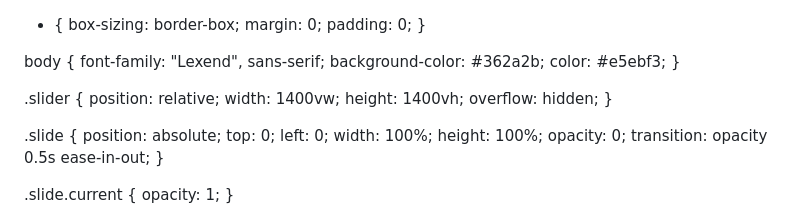
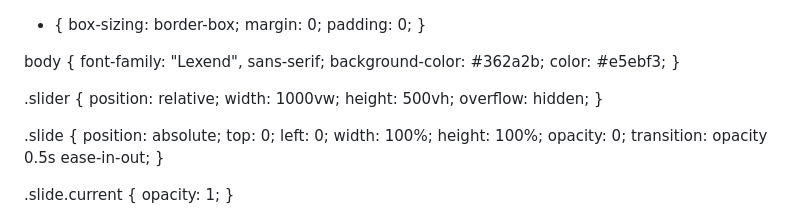
Before and after one commit to tyongie/NAZO, a Markdown page: README.md, the part around the change. Rendered like a GitHub page.

Commit message:
Update README.md
Signed-off-by: tyongie <143604326+tyongie@users.noreply.github.com>

```diff
--- a/README.md
+++ b/README.md
@@ -23,8 +23,8 @@ body {
 
 .slider {
   position: relative;
-  width: 1400vw;
-  height: 1400vh;
+  width: 1000vw;
+  height: 500vh;
   overflow: hidden;
 }
 
```
